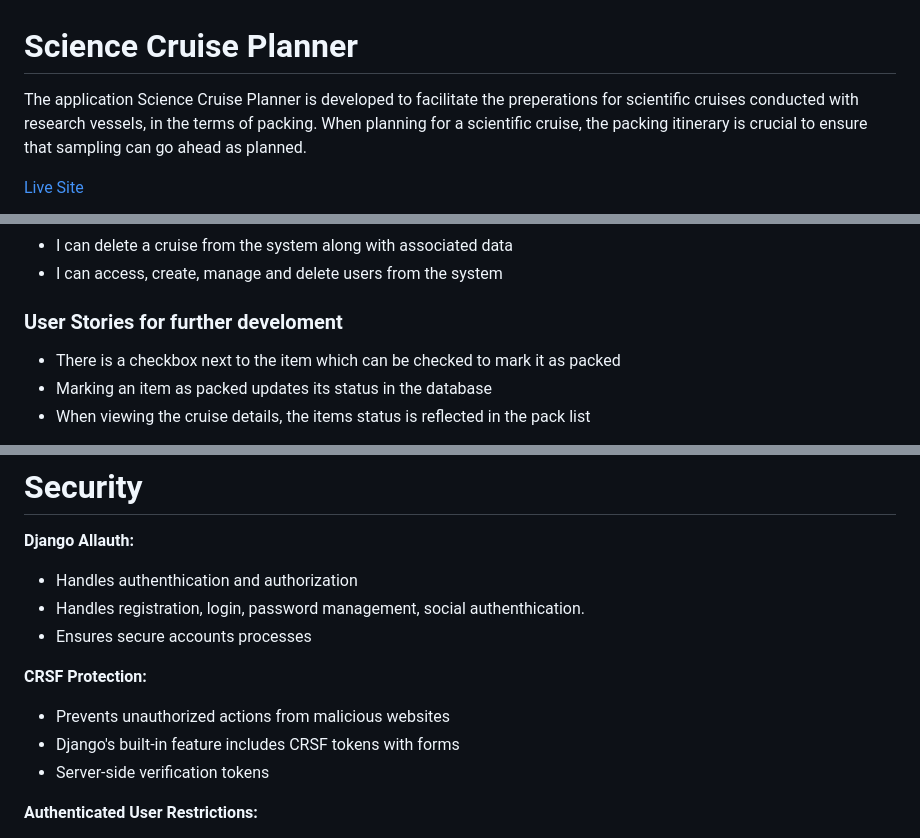
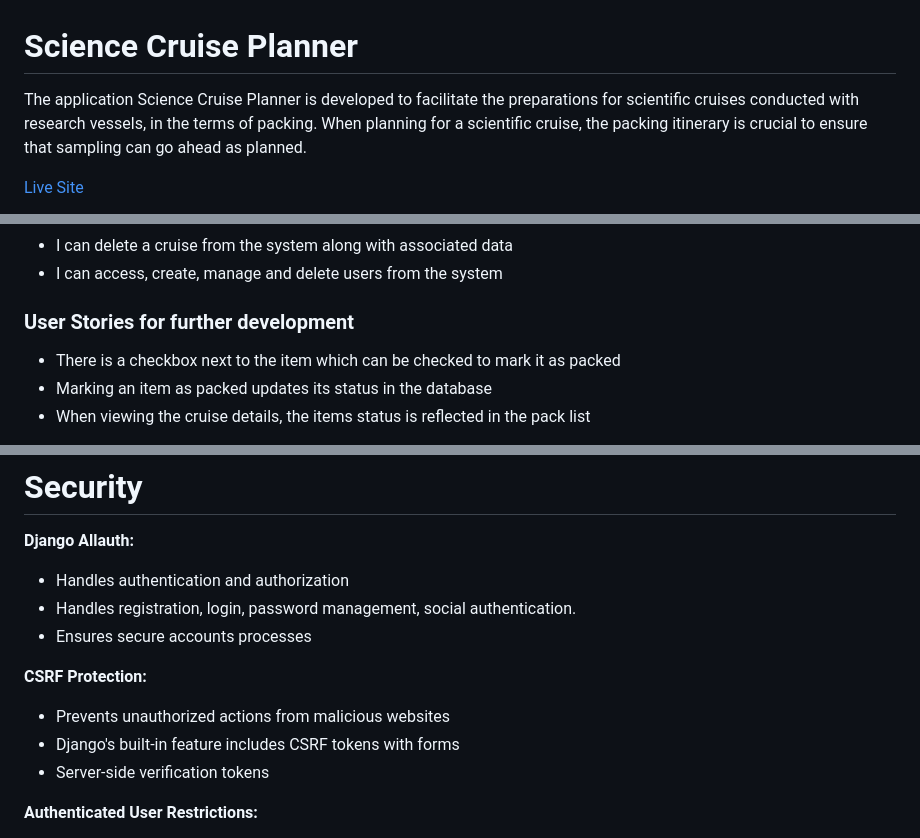
Before and after one commit to hebjornberg/cruise-preparation, a Markdown page: README.md, 3 parts joined by grey strips. Drawn GitHub-style.

Commit message:
Correct typos

```diff
--- a/README.md
+++ b/README.md
@@ -1,6 +1,6 @@
 # Science Cruise Planner
 
-The application Science Cruise Planner is developed to facilitate the preperations for scientific cruises conducted with research vessels, in the terms of packing. When planning for a scientific cruise, the packing itinerary is crucial to ensure that sampling can go ahead as planned.
+The application Science Cruise Planner is developed to facilitate the preparations for scientific cruises conducted with research vessels, in the terms of packing. When planning for a scientific cruise, the packing itinerary is crucial to ensure that sampling can go ahead as planned.
 
 [Live Site](https://cruise-preparation-92c5a099dd05.herokuapp.com/)
 
@@ -60,7 +60,7 @@ The application Science Cruise Planner is developed to facilitate the preperatio
 - I can delete a cruise from the system along with associated data
 - I can access, create, manage and delete users from the system
 
-### User Stories for further develoment
+### User Stories for further development
 
 - There is a checkbox next to the item which can be checked to mark it as packed
 - Marking an item as packed updates its status in the database
@@ -267,13 +267,13 @@ Steps to deploy to Heroku:
 # Security
 
 <b>Django Allauth:</b>
-  - Handles authenthication and authorization
-  - Handles registration, login, password management, social authenthication.
+  - Handles authentication and authorization
+  - Handles registration, login, password management, social authentication.
   - Ensures secure accounts processes
 
-<b>CRSF Protection:</b>
+<b>CSRF Protection:</b>
   - Prevents unauthorized actions from malicious websites
-  - Django's built-in feature includes CRSF tokens with forms
+  - Django's built-in feature includes CSRF tokens with forms
   - Server-side verification tokens
 
 <b>Authenticated User Restrictions:</b>
```
Also changed, not shown: other parts of README.md (+1 -1 lines).
